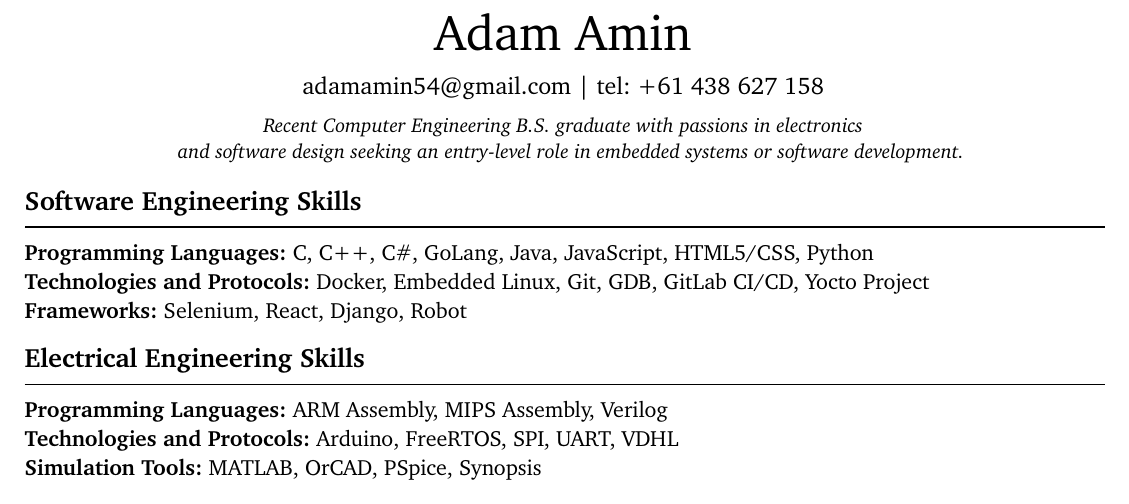
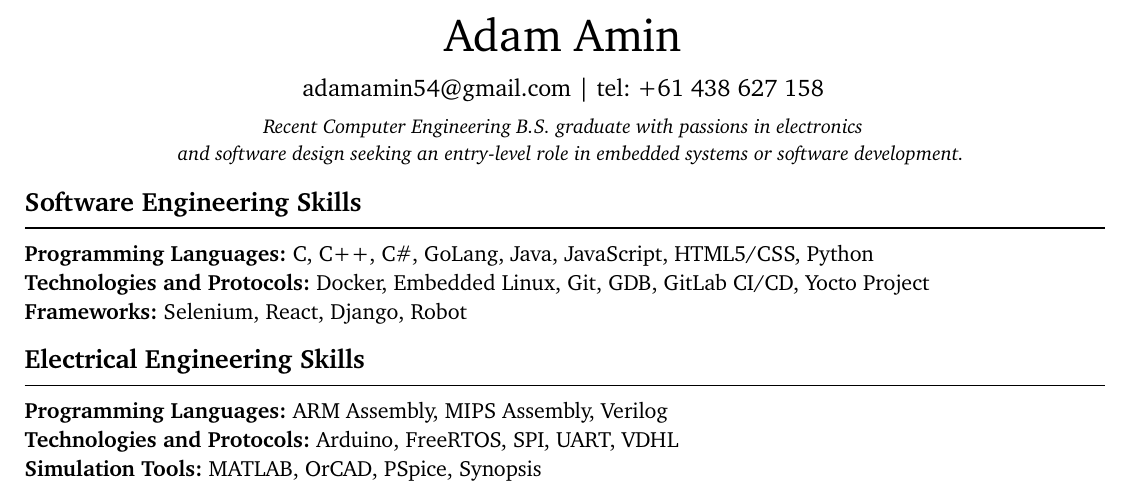
Before and after one commit to adamtruth/resume, a Typst document (typst/main.typ): part of page 1 of 2 before the commit and part of the page after it, cut so that both start at the same text. The pictures show the PDF file typst/main.pdf that the author committed with the source.

Commit message:
Updated typst resume and added pdf

```diff
--- a/typst/main.typ
+++ b/typst/main.typ
@@ -12,7 +12,7 @@
 
 #align(center)[
   #v(2pt)
-  #text("Adam Amin", size: 25pt, weight: "regular")\
+  #text("Adam Amin", size: 23pt, weight: "regular")\
   #v(1pt)
   #text("adamamin54@gmail.com | tel: +61 438 627 158", size: 12pt, weight: "thin")\
 ]
```
Also changed, not shown: typst/main.pdf.
